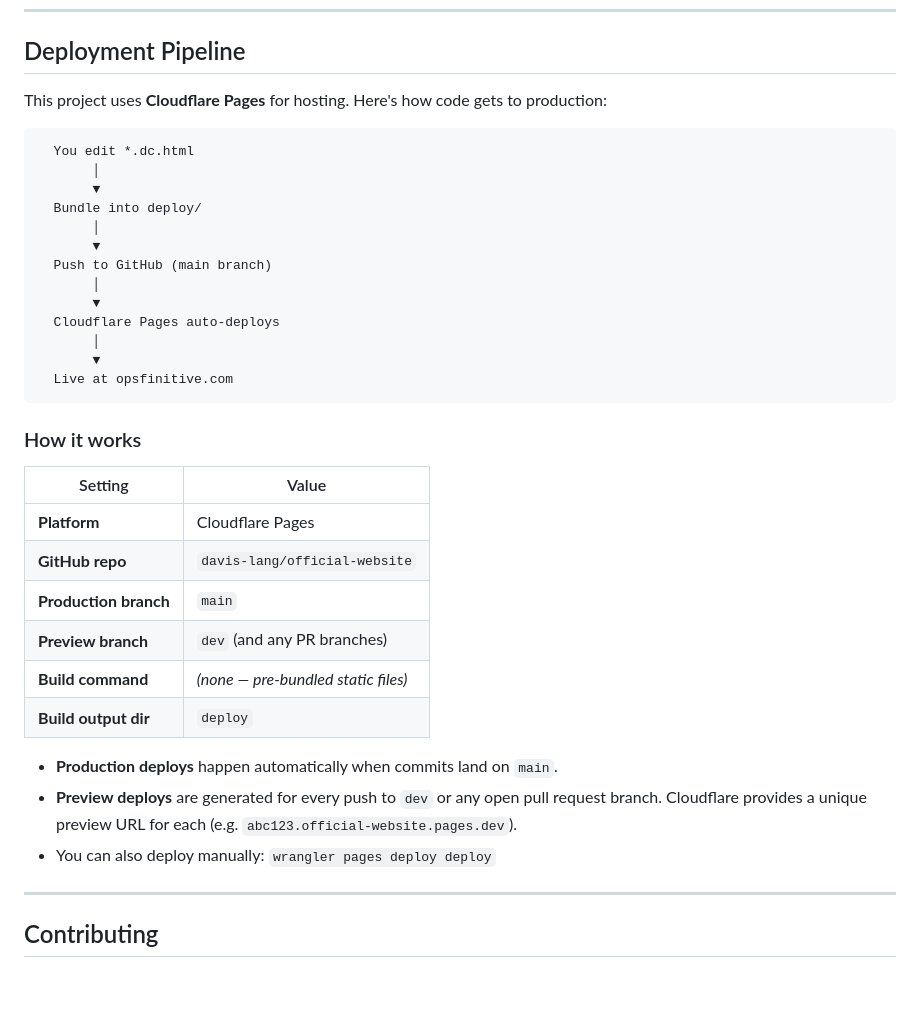
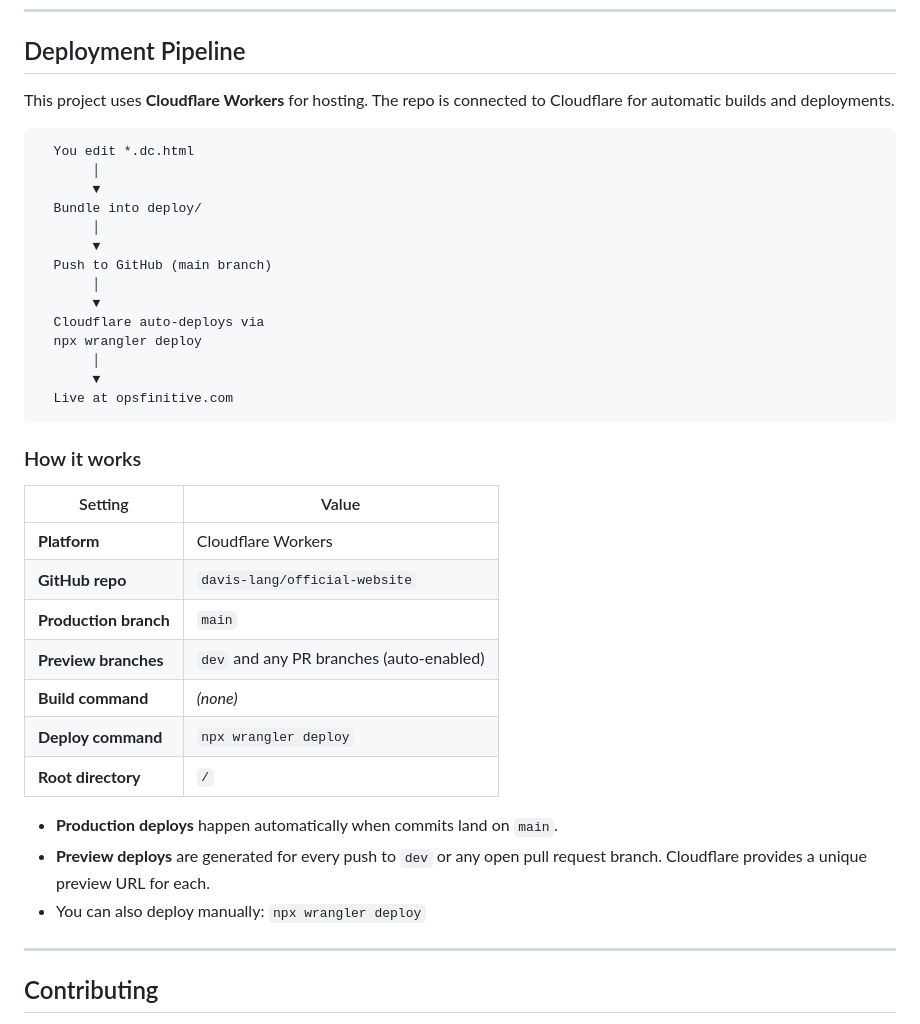
Before and after one commit to davis-lang/official-website, a Markdown page: README.md, the part around the change. GitHub-like rendering; blank space fills up the shorter version.

Commit message:
Update README to reflect Cloudflare Workers setup
Co-Authored-By: Claude Opus 4.6 (1M context) <noreply@anthropic.com>

````diff
--- a/README.md
+++ b/README.md
@@ -80,7 +80,7 @@ npm install -g wrangler
 
 ## Deployment Pipeline
 
-This project uses **Cloudflare Pages** for hosting. Here's how code gets to production:
+This project uses **Cloudflare Workers** for hosting. The repo is connected to Cloudflare for automatic builds and deployments.
 
 ```
   You edit *.dc.html
@@ -92,7 +92,8 @@ This project uses **Cloudflare Pages** for hosting. Here's how code gets to prod
   Push to GitHub (main branch)
        │
        ▼
-  Cloudflare Pages auto-deploys
+  Cloudflare auto-deploys via
+  npx wrangler deploy
        │
        ▼
   Live at opsfinitive.com
@@ -100,18 +101,19 @@ This project uses **Cloudflare Pages** for hosting. Here's how code gets to prod
 
 ### How it works
 
-| Setting               | Value                                |
-|----------------------|--------------------------------------|
-| **Platform**          | Cloudflare Pages                     |
-| **GitHub repo**       | `davis-lang/official-website`        |
-| **Production branch** | `main`                               |
-| **Preview branch**    | `dev` (and any PR branches)          |
-| **Build command**     | _(none — pre-bundled static files)_  |
-| **Build output dir**  | `deploy`                             |
+| Setting                       | Value                                         |
+|-------------------------------|-----------------------------------------------|
+| **Platform**                  | Cloudflare Workers                            |
+| **GitHub repo**               | `davis-lang/official-website`                 |
+| **Production branch**         | `main`                                        |
+| **Preview branches**          | `dev` and any PR branches (auto-enabled)      |
+| **Build command**             | _(none)_                                      |
+| **Deploy command**            | `npx wrangler deploy`                         |
+| **Root directory**            | `/`                                           |
 
 - **Production deploys** happen automatically when commits land on `main`.
-- **Preview deploys** are generated for every push to `dev` or any open pull request branch. Cloudflare provides a unique preview URL for each (e.g. `abc123.official-website.pages.dev`).
-- You can also deploy manually: `wrangler pages deploy deploy`
+- **Preview deploys** are generated for every push to `dev` or any open pull request branch. Cloudflare provides a unique preview URL for each.
+- You can also deploy manually: `npx wrangler deploy`
 
 ---
 
````
